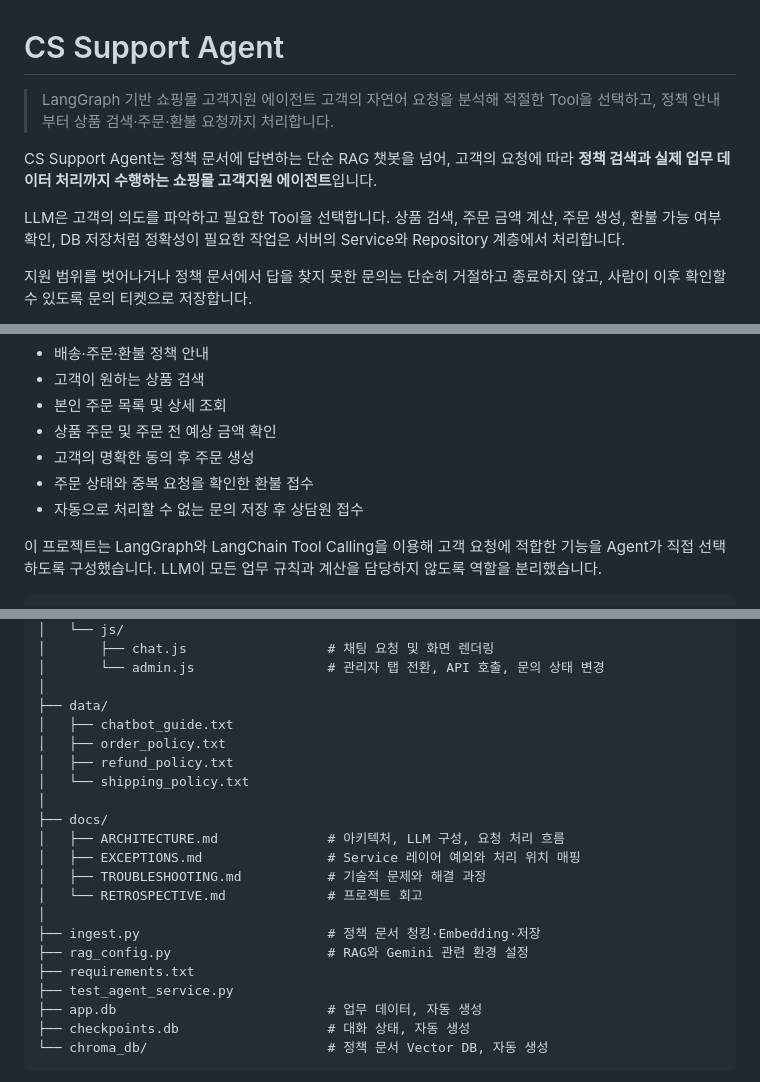
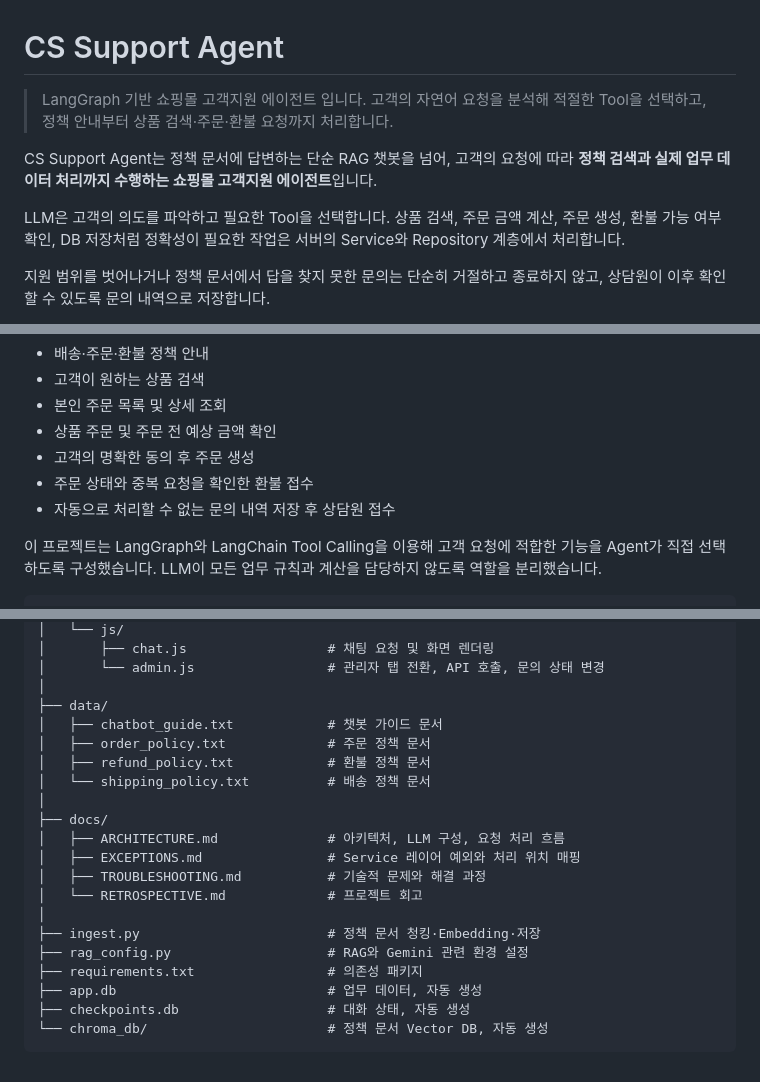
Before and after one commit to jaehyunpark22/cs_support_agent, a Markdown page: README.md, 3 parts joined by grey strips. GitHub-like rendering.

```diff
--- a/README.md
+++ b/README.md
@@ -1,12 +1,12 @@
 # CS Support Agent
 
-> LangGraph 기반 쇼핑몰 고객지원 에이전트
+> LangGraph 기반 쇼핑몰 고객지원 에이전트 입니다.
 > 고객의 자연어 요청을 분석해 적절한 Tool을 선택하고, 정책 안내부터 상품 검색·주문·환불 요청까지 처리합니다.
 
 CS Support Agent는 정책 문서에 답변하는 단순 RAG 챗봇을 넘어, 고객의 요청에 따라 **정책 검색과 실제 업무 데이터 처리까지 수행하는 쇼핑몰 고객지원 에이전트**입니다.
 
 LLM은 고객의 의도를 파악하고 필요한 Tool을 선택합니다. 상품 검색, 주문 금액 계산, 주문 생성, 환불 가능 여부 확인, DB 저장처럼 정확성이 필요한 작업은 서버의 Service와 Repository 계층에서 처리합니다.
 
-지원 범위를 벗어나거나 정책 문서에서 답을 찾지 못한 문의는 단순히 거절하고 종료하지 않고, 사람이 이후 확인할 수 있도록 문의 티켓으로 저장합니다.
+지원 범위를 벗어나거나 정책 문서에서 답을 찾지 못한 문의는 단순히 거절하고 종료하지 않고, 상담원이 이후 확인할 수 있도록 문의 내역으로 저장합니다.
 
 <!-- 대표 화면 또는 시연 GIF 추가 -->
@@ -23,7 +28,7 @@ LLM은 고객의 의도를 파악하고 필요한 Tool을 선택합니다. 상
 * 상품 주문 및 주문 전 예상 금액 확인
 * 고객의 명확한 동의 후 주문 생성
 * 주문 상태와 중복 요청을 확인한 환불 접수
-* 자동으로 처리할 수 없는 문의 저장 후 상담원 접수
+* 자동으로 처리할 수 없는 문의 내역 저장 후 상담원 접수
 
 이 프로젝트는 LangGraph와 LangChain Tool Calling을 이용해 고객 요청에 적합한 기능을 Agent가 직접 선택하도록 구성했습니다. LLM이 모든 업무 규칙과 계산을 담당하지 않도록 역할을 분리했습니다.
 
@@ -146,10 +151,10 @@ cs_support_agent/
 │       └── admin.js                 # 관리자 탭 전환, API 호출, 문의 상태 변경
 │
 ├── data/
-│   ├── chatbot_guide.txt
-│   ├── order_policy.txt
-│   ├── refund_policy.txt
-│   └── shipping_policy.txt
+│   ├── chatbot_guide.txt            # 챗봇 가이드 문서
+│   ├── order_policy.txt             # 주문 정책 문서
+│   ├── refund_policy.txt            # 환불 정책 문서
+│   └── shipping_policy.txt          # 배송 정책 문서
 │
 ├── docs/
 │   ├── ARCHITECTURE.md              # 아키텍처, LLM 구성, 요청 처리 흐름
@@ -159,8 +164,7 @@ cs_support_agent/
 │
 ├── ingest.py                        # 정책 문서 청킹·Embedding·저장
 ├── rag_config.py                    # RAG와 Gemini 관련 환경 설정
-├── requirements.txt
-├── test_agent_service.py
+├── requirements.txt                 # 의존성 패키지
 ├── app.db                           # 업무 데이터, 자동 생성
 ├── checkpoints.db                   # 대화 상태, 자동 생성
 └── chroma_db/                       # 정책 문서 Vector DB, 자동 생성
```
Also changed, not shown: other parts of README.md (+5 -1 lines).
